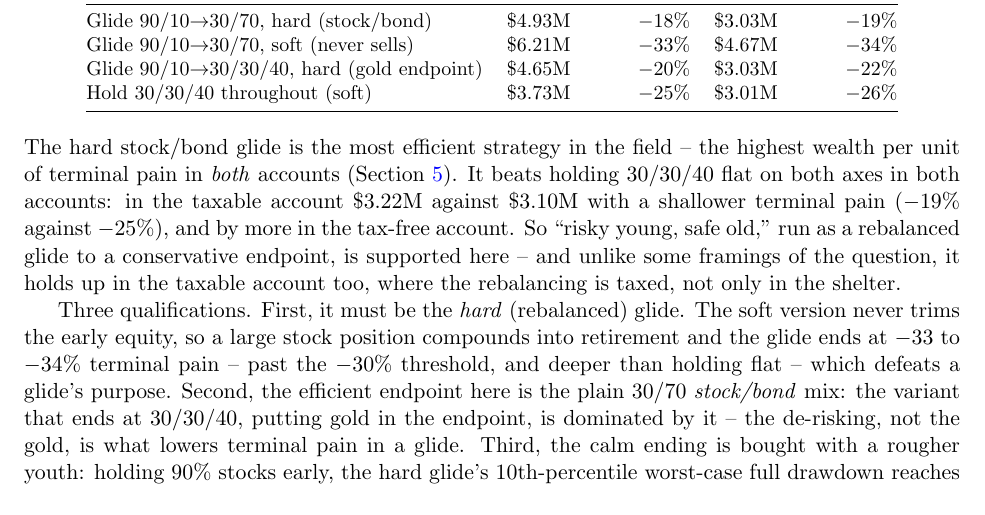
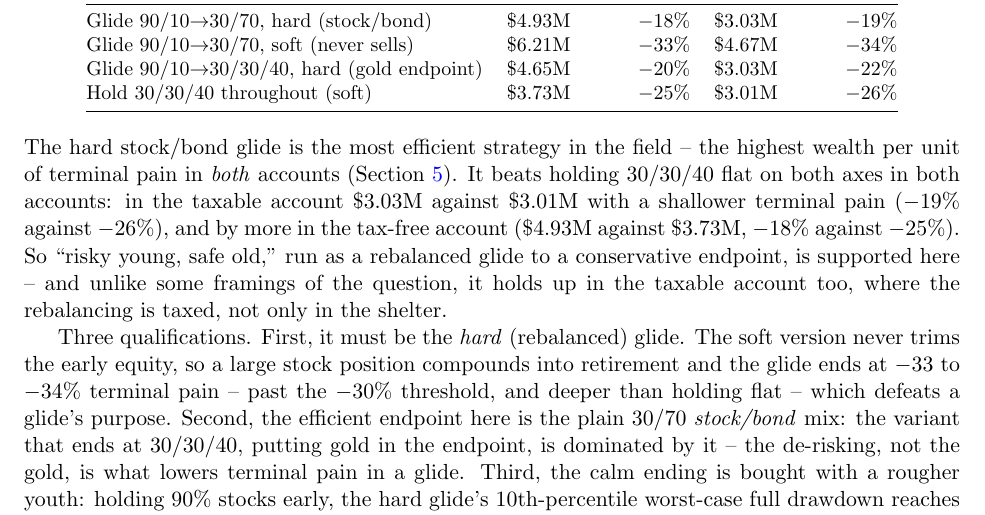
Before and after one commit to jsrini/DCA_EfficientFrontier, a LaTeX document (wealth_report.tex): part of page 11 of 44, cut so that both start at the same text. Compiled offline with pdfLaTeX.

Commit message:
Fix stale numbers in Section 6 hard-glide vs 30/30/40 comparison

```diff
--- a/wealth_report.tex
+++ b/wealth_report.tex
@@ -460,8 +460,9 @@ Strategy & Wealth & Term.\ pain & Wealth & Term.\ pain \\
 
 \noindent The hard stock/bond glide is the most efficient strategy in the field -- the highest wealth
 per unit of terminal pain in \emph{both} accounts (Section~\ref{sec:frontier}). It beats holding
-30/30/40 flat on both axes in both accounts: in the taxable account \$3.22M against \$3.10M with a
-shallower terminal pain ($-19\%$ against $-25\%$), and by more in the tax-free account. So ``risky
+30/30/40 flat on both axes in both accounts: in the taxable account \$3.03M against \$3.01M with a
+shallower terminal pain ($-19\%$ against $-26\%$), and by more in the tax-free account (\$4.93M
+against \$3.73M, $-18\%$ against $-25\%$). So ``risky
 young, safe old,'' run as a rebalanced glide to a conservative endpoint, is supported here -- and unlike
 some framings of the question, it holds up in the taxable account too, where the rebalancing is taxed,
 not only in the shelter.
```
Also changed, not shown: wealth_report.pdf.
